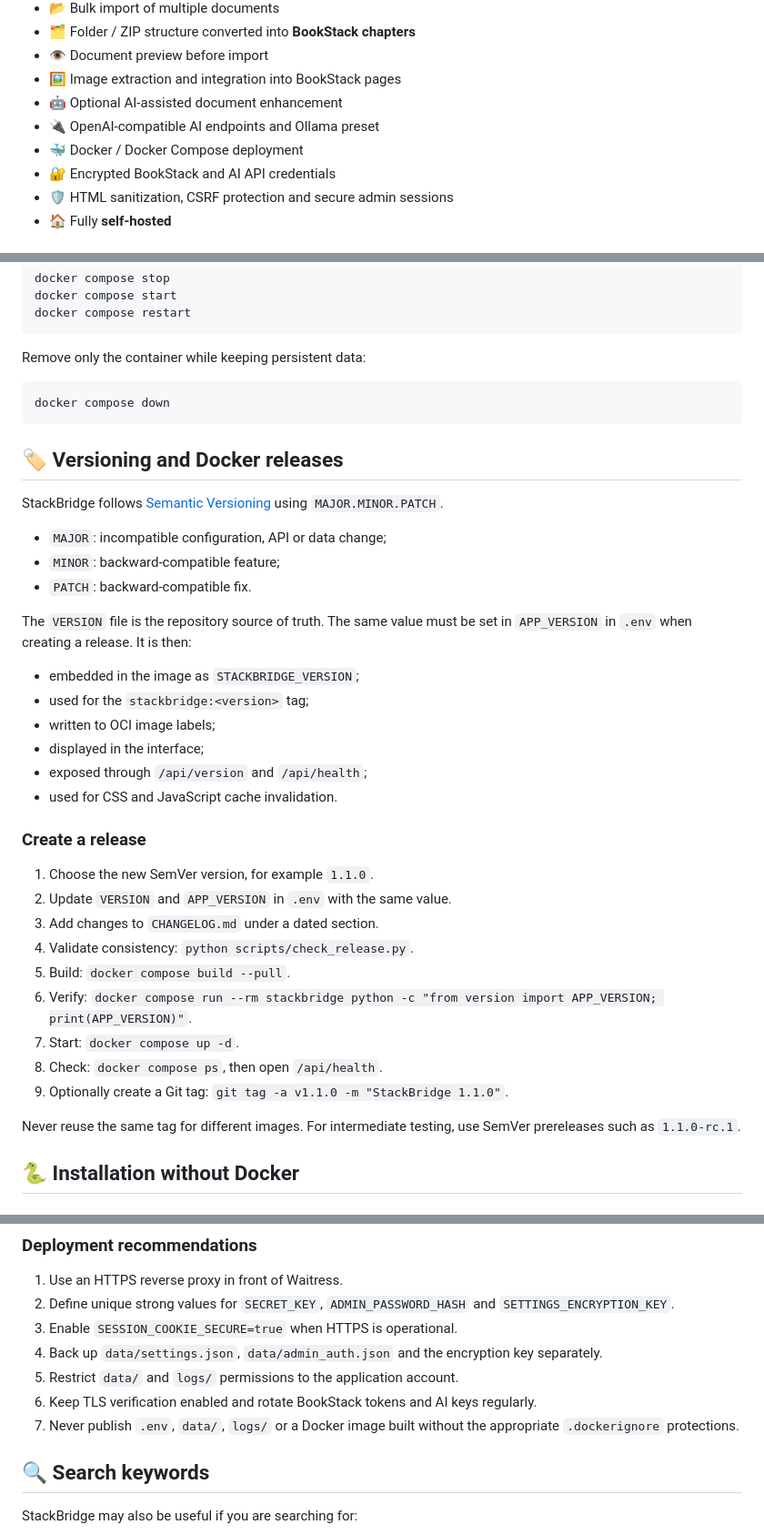
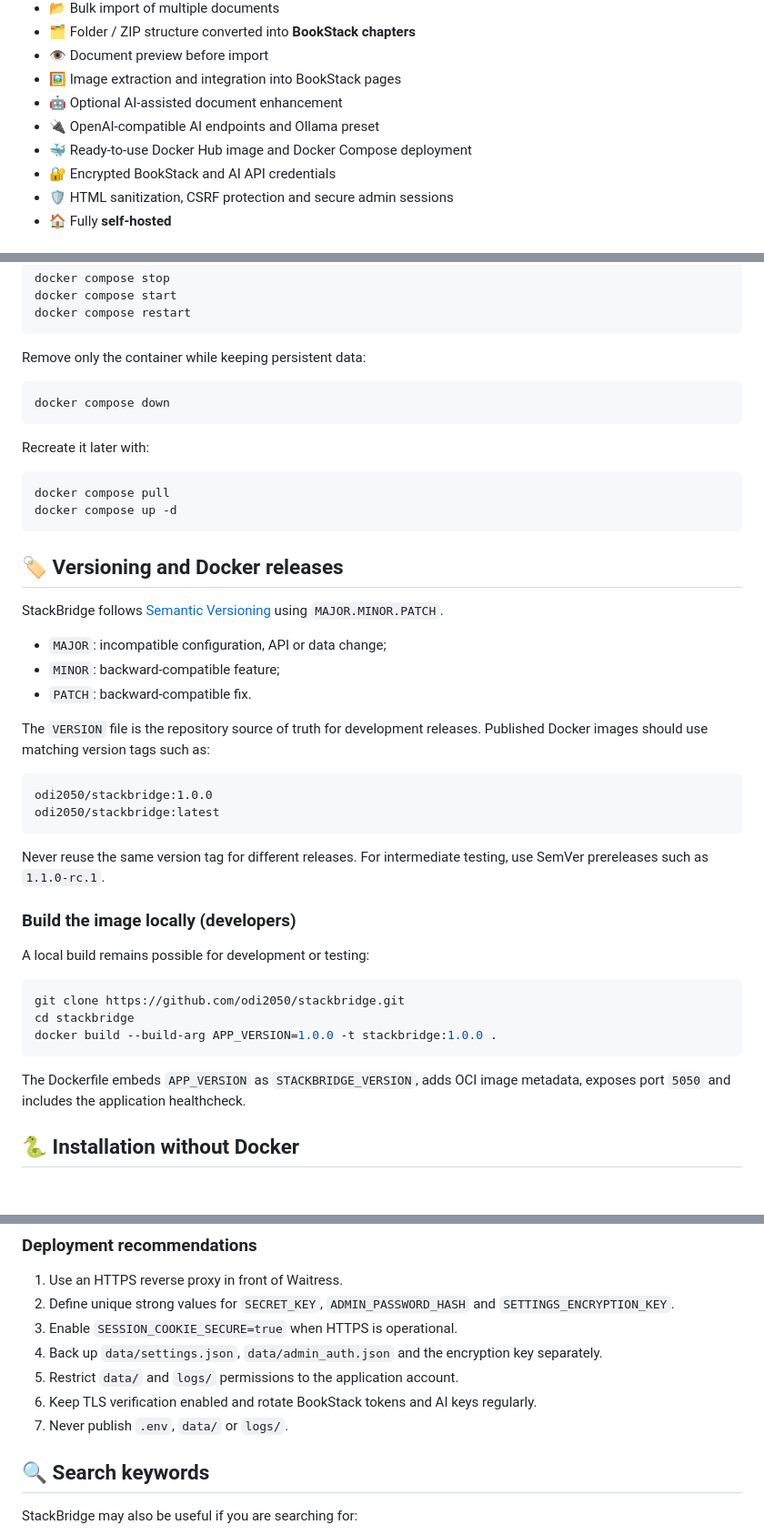
Before and after one commit to odi2050/stackbridge, a Markdown page: README.md, 3 parts joined by grey strips. Shown at 91% size. Rendered like a GitHub page.

Commit message:
Update README for Docker Hub deployment

````diff
--- a/README.md
+++ b/README.md
@@ -20,7 +20,7 @@ StackBridge permet l’**import massif de documents vers BookStack** : DOCX/Word
 - 🖼️ Image extraction and integration into BookStack pages
 - 🤖 Optional AI-assisted document enhancement
 - 🔌 OpenAI-compatible AI endpoints and Ollama preset
-- 🐳 Docker / Docker Compose deployment
+- 🐳 Ready-to-use Docker Hub image and Docker Compose deployment
 - 🔐 Encrypted BookStack and AI API credentials
 - 🛡️ HTML sanitization, CSRF protection and secure admin sessions
 - 🏠 Fully **self-hosted**
@@ -113,6 +146,13 @@ Remove only the container while keeping persistent data:
 docker compose down
 ```
 
+Recreate it later with:
+
+```bash
+docker compose pull
+docker compose up -d
+```
+
 ## 🏷️ Versioning and Docker releases
 
 StackBridge follows [Semantic Versioning](https://semver.org/) using `MAJOR.MINOR.PATCH`.
@@ -121,28 +161,26 @@ StackBridge follows [Semantic Versioning](https://semver.org/) using `MAJOR.MINO
 - `MINOR`: backward-compatible feature;
 - `PATCH`: backward-compatible fix.
 
-The `VERSION` file is the repository source of truth. The same value must be set in `APP_VERSION` in `.env` when creating a release. It is then:
+The `VERSION` file is the repository source of truth for development releases. Published Docker images should use matching version tags such as:
 
-- embedded in the image as `STACKBRIDGE_VERSION`;
-- used for the `stackbridge:<version>` tag;
-- written to OCI image labels;
-- displayed in the interface;
-- exposed through `/api/version` and `/api/health`;
-- used for CSS and JavaScript cache invalidation.
+```text
+odi2050/stackbridge:1.0.0
+odi2050/stackbridge:latest
+```
 
-### Create a release
+Never reuse the same version tag for different releases. For intermediate testing, use SemVer prereleases such as `1.1.0-rc.1`.
 
-1. Choose the new SemVer version, for example `1.1.0`.
-2. Update `VERSION` and `APP_VERSION` in `.env` with the same value.
-3. Add changes to `CHANGELOG.md` under a dated section.
-4. Validate consistency: `python scripts/check_release.py`.
-5. Build: `docker compose build --pull`.
-6. Verify: `docker compose run --rm stackbridge python -c "from version import APP_VERSION; print(APP_VERSION)"`.
-7. Start: `docker compose up -d`.
-8. Check: `docker compose ps`, then open `/api/health`.
-9. Optionally create a Git tag: `git tag -a v1.1.0 -m "StackBridge 1.1.0"`.
+### Build the image locally (developers)
 
-Never reuse the same tag for different images. For intermediate testing, use SemVer prereleases such as `1.1.0-rc.1`.
+A local build remains possible for development or testing:
+
+```bash
+git clone https://github.com/odi2050/stackbridge.git
+cd stackbridge
+docker build --build-arg APP_VERSION=1.0.0 -t stackbridge:1.0.0 .
+```
+
+The Dockerfile embeds `APP_VERSION` as `STACKBRIDGE_VERSION`, adds OCI image metadata, exposes port `5050` and includes the application healthcheck.
 
 ## 🐍 Installation without Docker
 
@@ -282,7 +320,7 @@ Sensitive `settings.json` fields (`token_id`, `token_secret`, `ai_api_key`) are
 4. Back up `data/settings.json`, `data/admin_auth.json` and the encryption key separately.
 5. Restrict `data/` and `logs/` permissions to the application account.
 6. Keep TLS verification enabled and rotate BookStack tokens and AI keys regularly.
-7. Never publish `.env`, `data/`, `logs/` or a Docker image built without the appropriate `.dockerignore` protections.
+7. Never publish `.env`, `data/` or `logs/`.
 
 ## 🔍 Search keywords
 
````
Also changed, not shown: other parts of README.md (+39 -6 lines).
